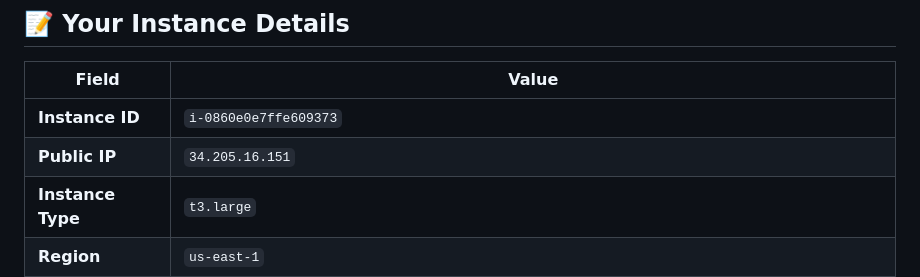
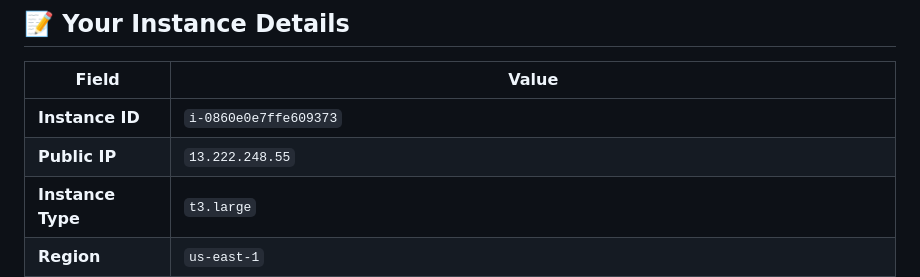
Before and after one commit to Shriram-Sutraye/devops-projects, a Markdown page: ci-cd-pipeline-project/docs/02-EC2-SETUP.md, the part around the change. Drawn GitHub-style.

```diff
--- a/ci-cd-pipeline-project/docs/02-EC2-SETUP.md
+++ b/ci-cd-pipeline-project/docs/02-EC2-SETUP.md
@@ -155,7 +155,7 @@ aws ec2 start-instances --instance-ids <INSTANCE-ID>
 | Field | Value |
 |-------|-------|
 | **Instance ID** | `i-0860e0e7ffe609373` |
-| **Public IP** | `34.205.16.151` |
+| **Public IP** | `13.222.248.55` |
 | **Instance Type** | `t3.large` |
 | **Region** | `us-east-1` |
 | **Key File** | `jenkins.pem` |
```
Also changed, not shown: ci-cd-pipeline-project/docs/03-JENKINS-INSTALLATION.md (+1 -1 lines), ci-cd-pipeline-project/docs/05-SONARQUBE-SETUP.md (+1 -1 lines).
